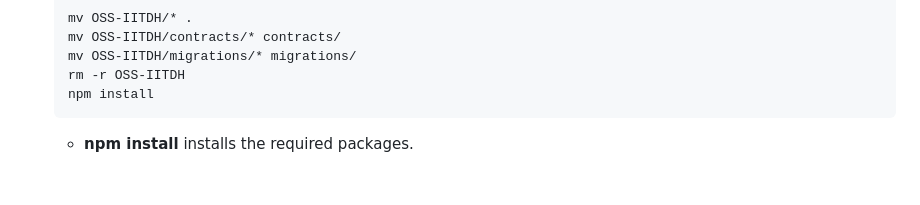
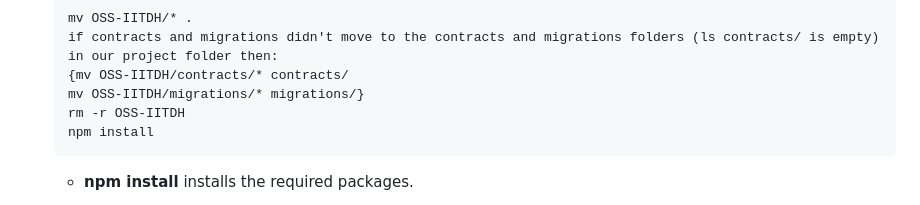
Before and after one commit to 7Dheeraj7/OSS-IITDH, a Markdown page: README.md, the part around the change. GitHub-like rendering; blank space fills up the shorter version.

````diff
--- a/README.md
+++ b/README.md
@@ -76,8 +76,9 @@ This is a decentralized application (DApp) built with NFT's that allows students
    - Now run the following commands
     ```
     mv OSS-IITDH/* .
-    mv OSS-IITDH/contracts/* contracts/
-    mv OSS-IITDH/migrations/* migrations/
+    if contracts and migrations didn't move to the contracts and migrations folders (ls contracts/ is empty) in our project folder then:
+    {mv OSS-IITDH/contracts/* contracts/
+    mv OSS-IITDH/migrations/* migrations/}
     rm -r OSS-IITDH
     npm install
      ```
````
